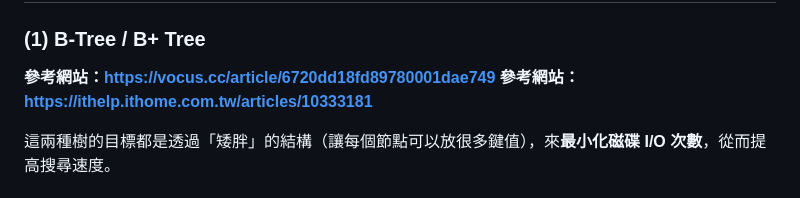
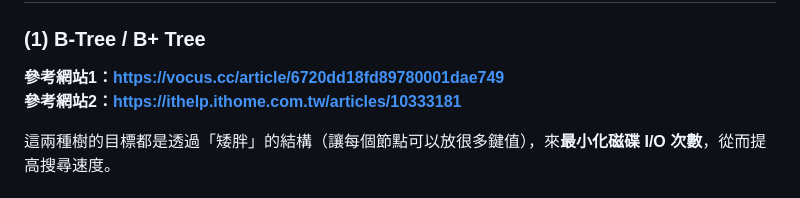
Before and after one commit to Thomas-debuger/11401_CS203A, a Markdown page: notes/trees.md, the part around the change. GitHub-like rendering.

```diff
--- a/notes/trees.md
+++ b/notes/trees.md
@@ -601,8 +601,8 @@ A — B — C
 
 ### (1) B-Tree / B+ Tree
 
-**參考網站：https://vocus.cc/article/6720dd18fd89780001dae749**
-**參考網站：https://ithelp.ithome.com.tw/articles/10333181**
+**參考網站1：https://vocus.cc/article/6720dd18fd89780001dae749**
+**參考網站2：https://ithelp.ithome.com.tw/articles/10333181**
 
 這兩種樹的目標都是透過「矮胖」的結構（讓每個節點可以放很多鍵值），來**最小化磁碟 I/O 次數**，從而提高搜尋速度。
 
```
